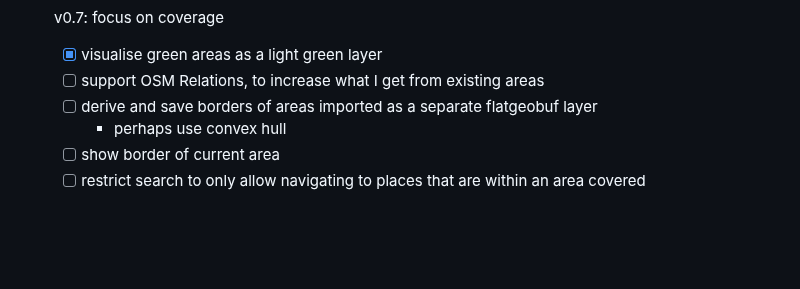
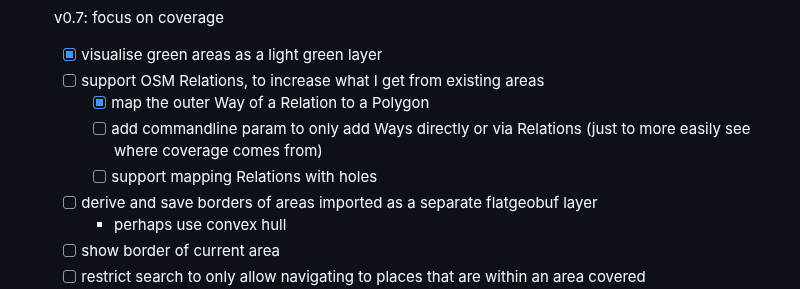
Before and after one commit to mikemoraned/spectrum, a Markdown page: TODO.md, the part around the change. GitHub-like rendering; blank space fills up the shorter version.

Commit message:
map the outer Way of a Relation to a Polygon

```diff
--- a/TODO.md
+++ b/TODO.md
@@ -104,6 +104,9 @@ flowchart TB
 - [ ] v0.7: focus on coverage
   - [x] visualise green areas as a light green layer
   - [ ] support OSM Relations, to increase what I get from existing areas
+    - [x] map the outer Way of a Relation to a Polygon
+    - [ ] add commandline param to only add Ways directly or via Relations (just to more easily see where coverage comes from)
+    - [ ] support mapping Relations with holes
   - [ ] derive and save borders of areas imported as a separate flatgeobuf layer
     - perhaps use convex hull
   - [ ] show border of current area
```
